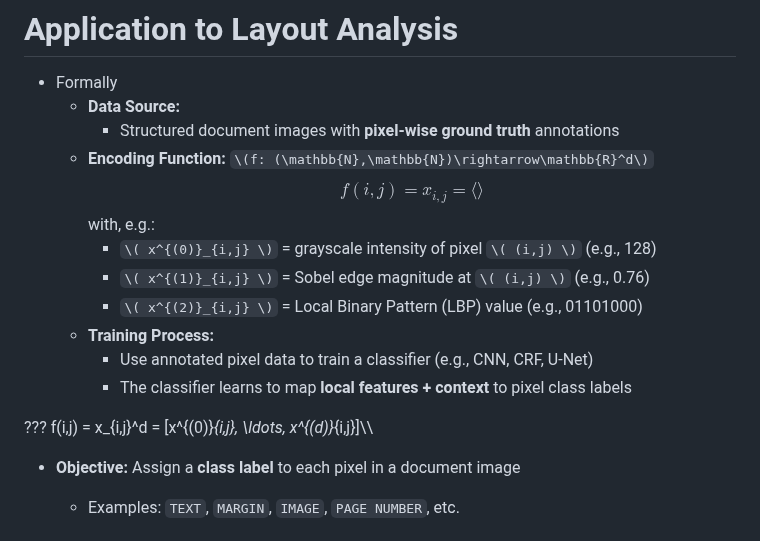
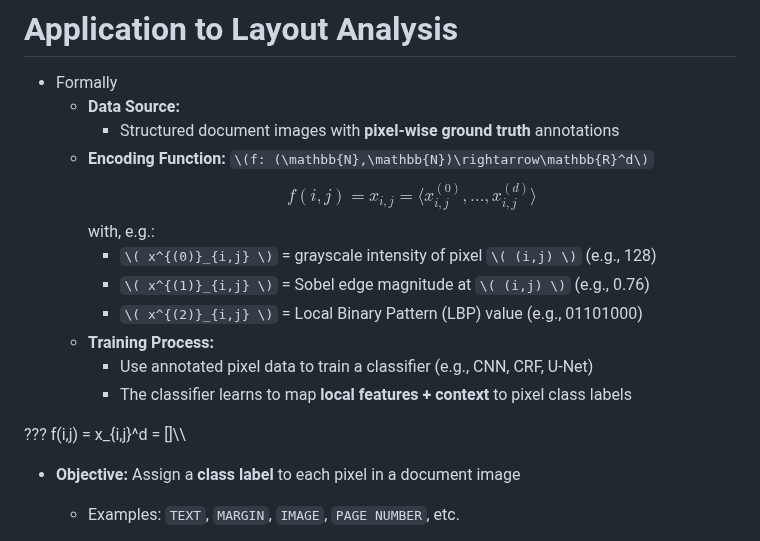
Before and after one commit to wrznr/sounding-spirit-2025, a Markdown page: content.md, the part around the change. Drawn GitHub-style.

Commit message:
Fix visuals at layout slide 4

```diff
--- a/content.md
+++ b/content.md
@@ -589,7 +589,7 @@ count: false
         * Structured document images with **pixel-wise ground truth** annotations
     + **Encoding Function:** `\(f: (\mathbb{N},\mathbb{N})\rightarrow\mathbb{R}^d\)`
       $$
-      f(i,j) = x_{i,j} = \langle\rangle
+      f(i,j) = x_{i,j} = \langle x^{(0)}_{i,j}, \dots, x^{(d)}_{i,j}\rangle
       $$
       with, e.g.:
         * `\( x^{(0)}_{i,j} \)` = grayscale intensity of pixel `\( (i,j) \)` (e.g., 128)
@@ -601,7 +601,7 @@ count: false
 
 
 ???
-      f(i,j) = x_{i,j}^d =  [x^{(0)}_{i,j}, \ldots, x^{(d)}_{i,j}]\\\\
+      f(i,j) = x_{i,j}^d =  []\\\\
 - **Objective:** Assign a **class label** to each pixel in a document image
     + Examples: `TEXT`, `MARGIN`, `IMAGE`, `PAGE NUMBER`, etc.
 
```
